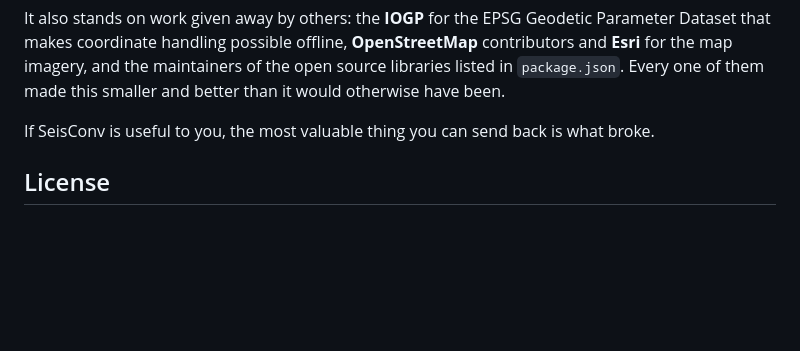
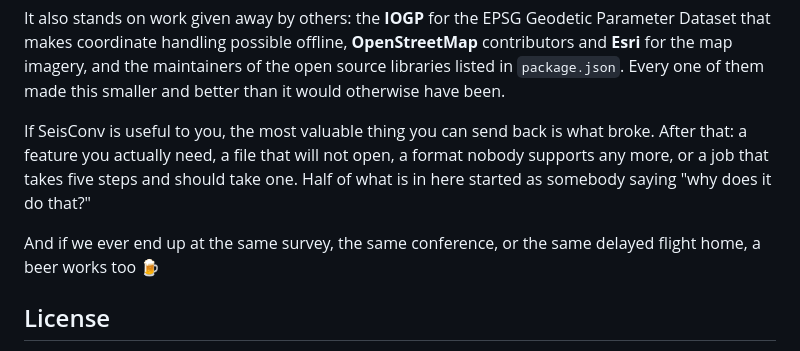
Before and after one commit to m0shiko8811-beep/SeisConv, a Markdown page: README.md, the part around the change. GitHub-like rendering; blank space fills up the shorter version.

Commit message:
Warm up how the acknowledgements ask for feedback
Says what is actually wanted back beyond bug reports: a feature you need, a file
that will not open, a job that takes five steps and should take one. And a beer.

Co-Authored-By: Claude Opus 5 (1M context) <noreply@anthropic.com>

```diff
--- a/README.md
+++ b/README.md
@@ -474,6 +474,12 @@ in `package.json`. Every one of them made this smaller and better than it would
 have been.
 
 If SeisConv is useful to you, the most valuable thing you can send back is what broke.
+After that: a feature you actually need, a file that will not open, a format nobody
+supports any more, or a job that takes five steps and should take one. Half of what is
+in here started as somebody saying "why does it do that?"
+
+And if we ever end up at the same survey, the same conference, or the same delayed
+flight home, a beer works too 🍺
 
 ## License
 
```
